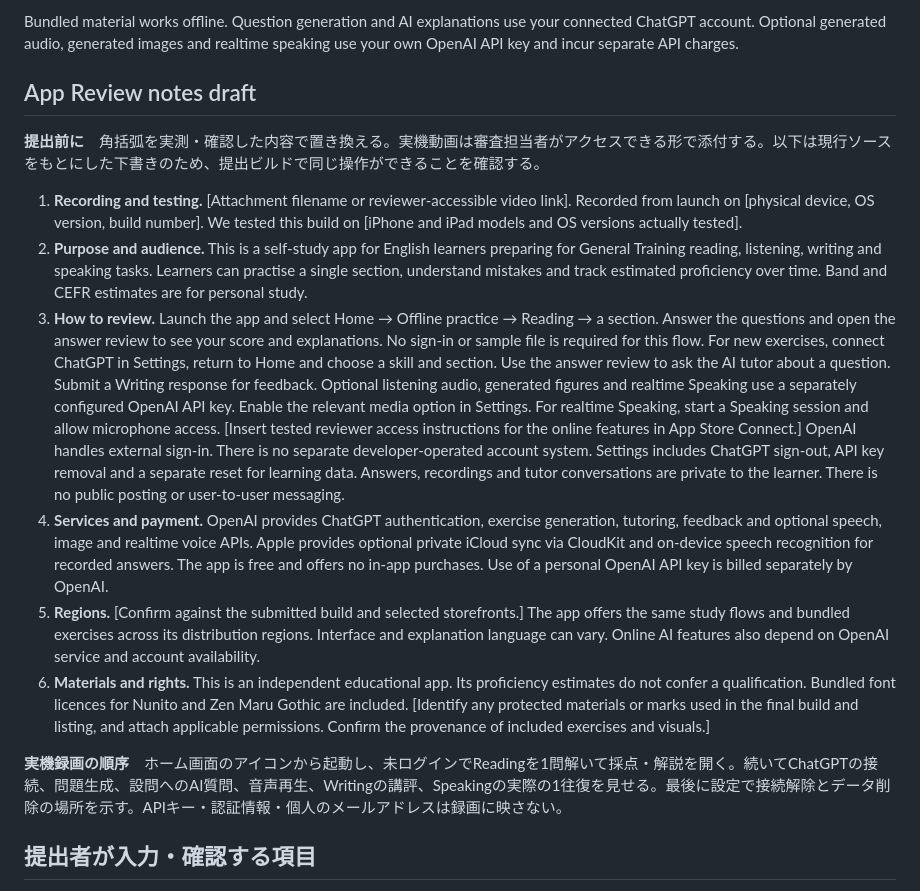
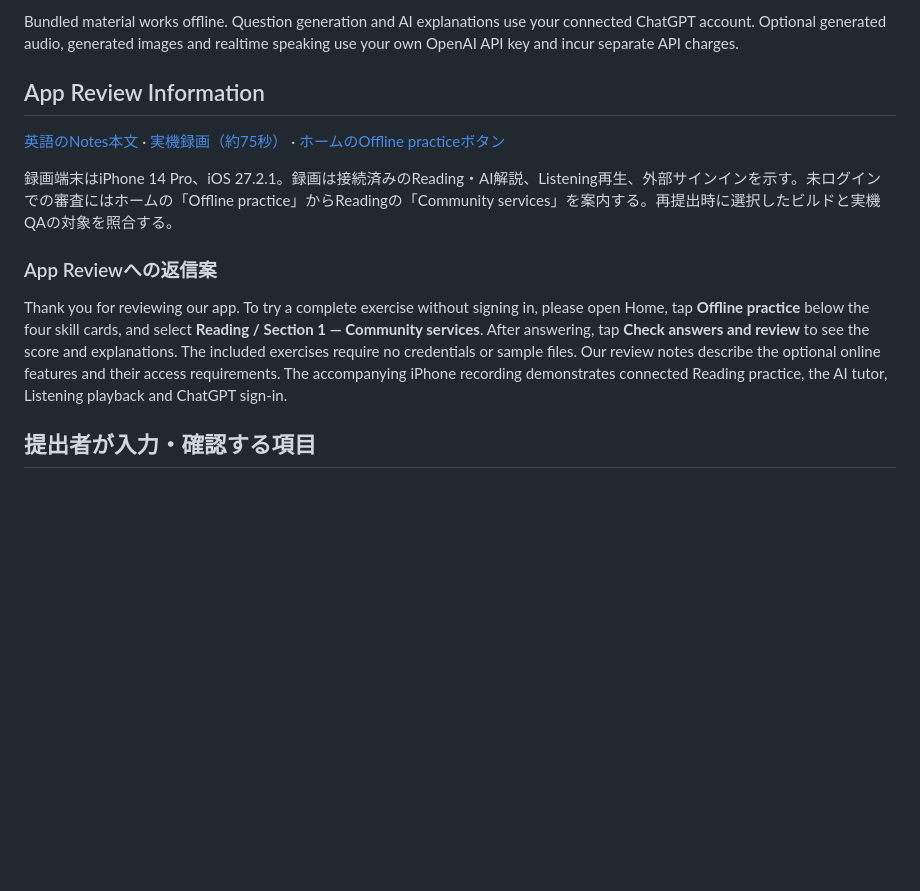
Before and after one commit to NakaokaRei/PocketIELTS, a Markdown page: Documentation/AppStore/Submission.md, the part around the change. Drawn GitHub-style; blank space fills up the shorter version.

Commit message:
Prepare offline practice review notes and redacted device walkthrough

```diff
--- a/Documentation/AppStore/Submission.md
+++ b/Documentation/AppStore/Submission.md
@@ -35,18 +35,15 @@ Write letters and essays for feedback, or answer an AI examiner aloud in a realt
 
 Bundled material works offline. Question generation and AI explanations use your connected ChatGPT account. Optional generated audio, generated images and realtime speaking use your own OpenAI API key and incur separate API charges.
 
-## App Review notes draft
+## App Review Information
 
-**提出前に**　角括弧を実測・確認した内容で置き換える。実機動画は審査担当者がアクセスできる形で添付する。以下は現行ソースをもとにした下書きのため、提出ビルドで同じ操作ができることを確認する。
+[英語のNotes本文](Review/Notes.txt) · [実機録画（約75秒）](Review/Pocket-Band-AI-review.mp4) · [ホームのOffline practiceボタン](Review/01-home.jpg)
 
-1. **Recording and testing.** [Attachment filename or reviewer-accessible video link]. Recorded from launch on [physical device, OS version, build number]. We tested this build on [iPhone and iPad models and OS versions actually tested].
-2. **Purpose and audience.** This is a self-study app for English learners preparing for General Training reading, listening, writing and speaking tasks. Learners can practise a single section, understand mistakes and track estimated proficiency over time. Band and CEFR estimates are for personal study.
-3. **How to review.** Launch the app and select Home → Offline practice → Reading → a section. Answer the questions and open the answer review to see your score and explanations. No sign-in or sample file is required for this flow. For new exercises, connect ChatGPT in Settings, return to Home and choose a skill and section. Use the answer review to ask the AI tutor about a question. Submit a Writing response for feedback. Optional listening audio, generated figures and realtime Speaking use a separately configured OpenAI API key. Enable the relevant media option in Settings. For realtime Speaking, start a Speaking session and allow microphone access. [Insert tested reviewer access instructions for the online features in App Store Connect.] OpenAI handles external sign-in. There is no separate developer-operated account system. Settings includes ChatGPT sign-out, API key removal and a separate reset for learning data. Answers, recordings and tutor conversations are private to the learner. There is no public posting or user-to-user messaging.
-4. **Services and payment.** OpenAI provides ChatGPT authentication, exercise generation, tutoring, feedback and optional speech, image and realtime voice APIs. Apple provides optional private iCloud sync via CloudKit and on-device speech recognition for recorded answers. The app is free and offers no in-app purchases. Use of a personal OpenAI API key is billed separately by OpenAI.
-5. **Regions.** [Confirm against the submitted build and selected storefronts.] The app offers the same study flows and bundled exercises across its distribution regions. Interface and explanation language can vary. Online AI features also depend on OpenAI service and account availability.
-6. **Materials and rights.** This is an independent educational app. Its proficiency estimates do not confer a qualification. Bundled font licences for Nunito and Zen Maru Gothic are included. [Identify any protected materials or marks used in the final build and listing, and attach applicable permissions. Confirm the provenance of included exercises and visuals.]
+録画端末はiPhone 14 Pro、iOS 27.2.1。録画は接続済みのReading・AI解説、Listening再生、外部サインインを示す。未ログインでの審査にはホームの「Offline practice」からReadingの「Community services」を案内する。再提出時に選択したビルドと実機QAの対象を照合する。
 
-**実機録画の順序**　ホーム画面のアイコンから起動し、未ログインでReadingを1問解いて採点・解説を開く。続いてChatGPTの接続、問題生成、設問へのAI質問、音声再生、Writingの講評、Speakingの実際の1往復を見せる。最後に設定で接続解除とデータ削除の場所を示す。APIキー・認証情報・個人のメールアドレスは録画に映さない。
+### App Reviewへの返信案
+
+Thank you for reviewing our app. To try a complete exercise without signing in, please open Home, tap **Offline practice** below the four skill cards, and select **Reading / Section 1 — Community services**. After answering, tap **Check answers and review** to see the score and explanations. The included exercises require no credentials or sample files. Our review notes describe the optional online features and their access requirements. The accompanying iPhone recording demonstrates connected Reading practice, the AI tutor, Listening playback and ChatGPT sign-in.
 
 ## 提出者が入力・確認する項目
 
```
Also changed, not shown: Documentation/AppStore/Review/01-home.jpg (added), 2 other files.
